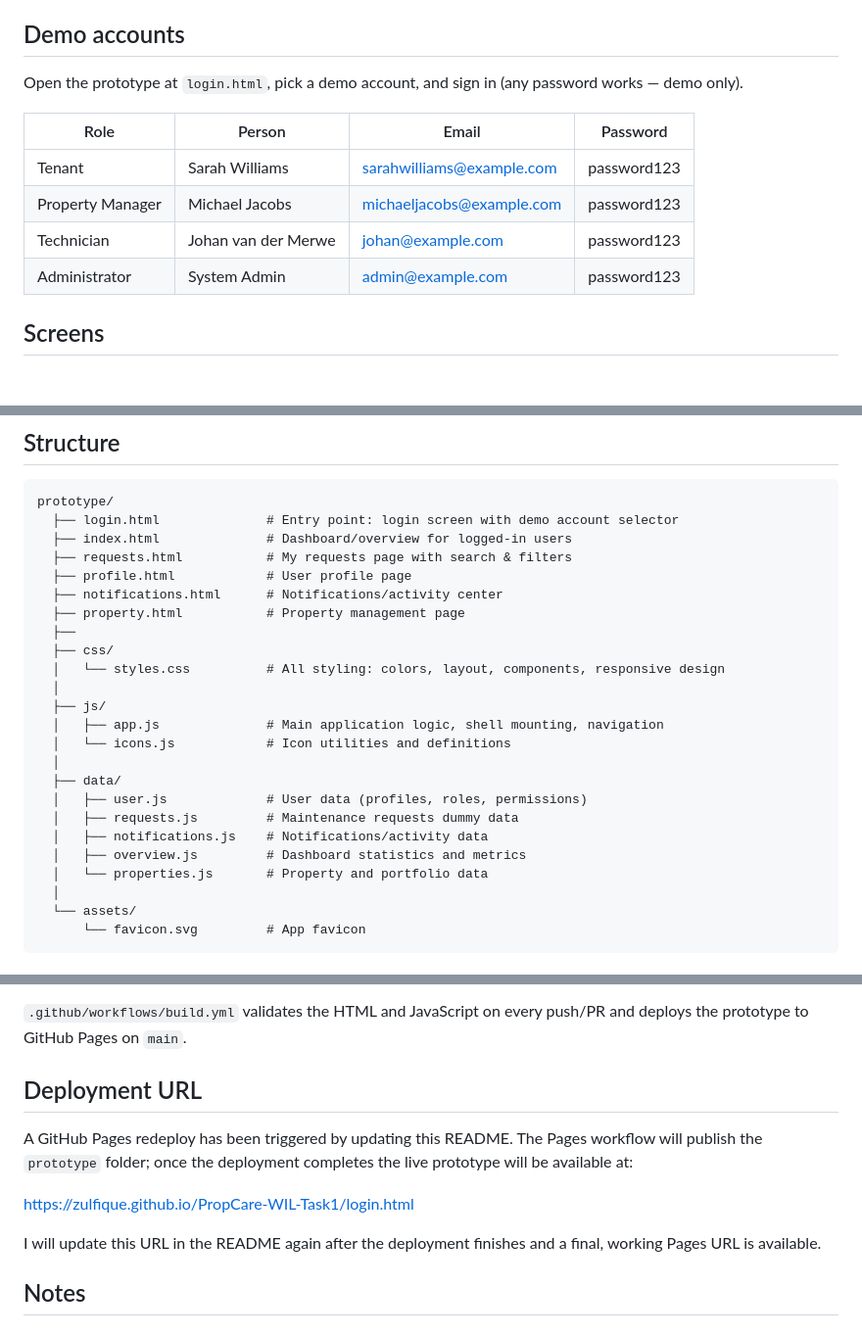
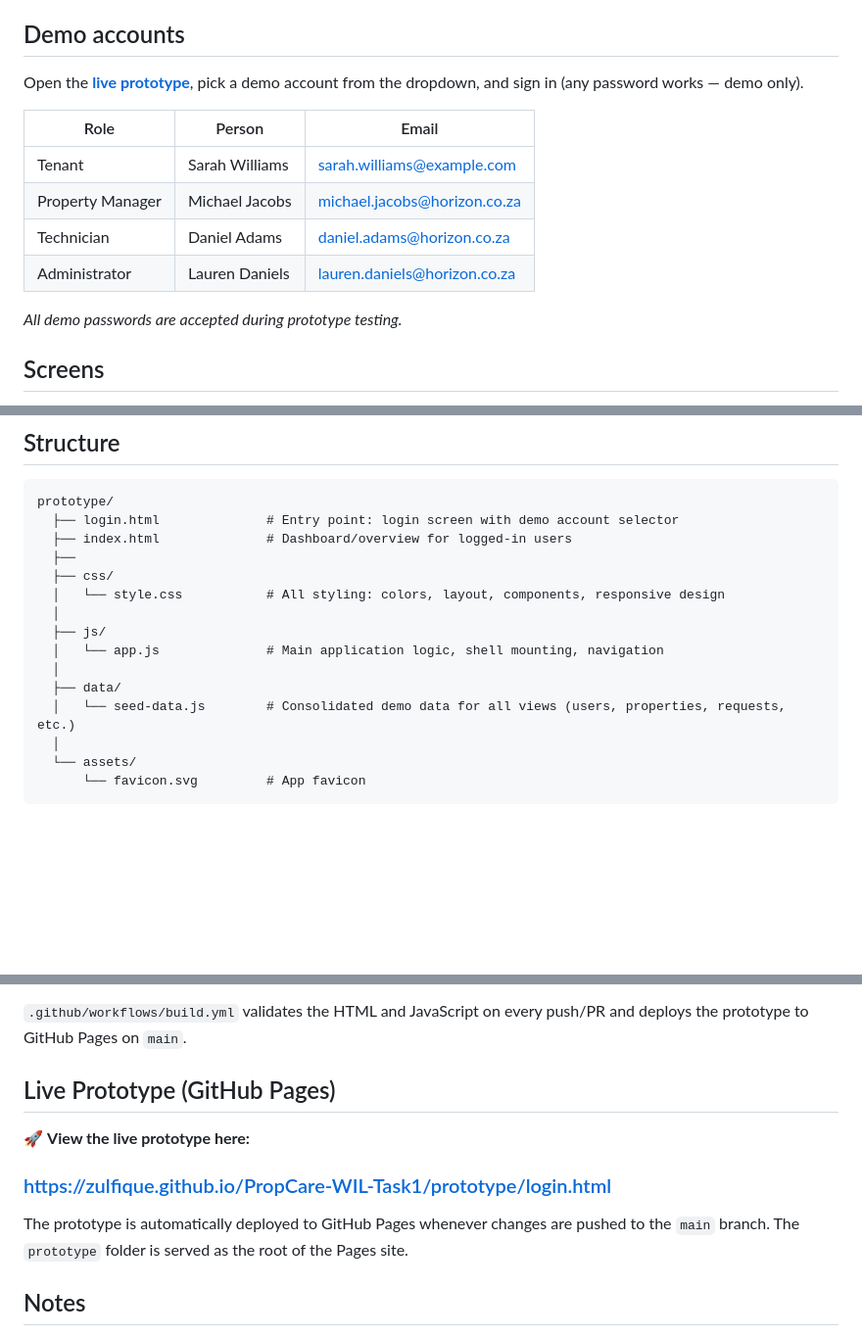
Before and after one commit to Zulfique/PropCare-WIL-Task1, a Markdown page: README.md, 3 parts joined by grey strips. Shown at 98% size. Rendered like a GitHub page; blank space fills up the shorter version.

Commit message:
Add GitHub Pages link to README and update demo account info

```diff
--- a/README.md
+++ b/README.md
@@ -13,14 +13,16 @@ PropCare connects residents, property managers and technicians in one auditable
 
 ## Demo accounts
 
-Open the prototype at `login.html`, pick a demo account, and sign in (any password works — demo only).
+Open the **[live prototype](https://zulfique.github.io/PropCare-WIL-Task1/prototype/login.html)**, pick a demo account from the dropdown, and sign in (any password works — demo only).
 
-| Role | Person | Email | Password |
-|------|--------|-------|----------|
-| Tenant | Sarah Williams | sarahwilliams@example.com | password123 |
-| Property Manager | Michael Jacobs | michaeljacobs@example.com | password123 |
-| Technician | Johan van der Merwe | johan@example.com | password123 |
-| Administrator | System Admin | admin@example.com | password123 |
+| Role | Person | Email |
+|------|--------|-------|
+| Tenant | Sarah Williams | sarah.williams@example.com |
+| Property Manager | Michael Jacobs | michael.jacobs@horizon.co.za |
+| Technician | Daniel Adams | daniel.adams@horizon.co.za |
+| Administrator | Lauren Daniels | lauren.daniels@horizon.co.za |
+
+*All demo passwords are accepted during prototype testing.*
 
 ## Screens
 
@@ -38,24 +40,15 @@ Open the prototype at `login.html`, pick a demo account, and sign in (any passwo
 prototype/
   ├── login.html              # Entry point: login screen with demo account selector
   ├── index.html              # Dashboard/overview for logged-in users
-  ├── requests.html           # My requests page with search & filters
-  ├── profile.html            # User profile page
-  ├── notifications.html      # Notifications/activity center
-  ├── property.html           # Property management page
   ├──
   ├── css/
-  │   └── styles.css          # All styling: colors, layout, components, responsive design
+  │   └── style.css           # All styling: colors, layout, components, responsive design
   │
   ├── js/
-  │   ├── app.js              # Main application logic, shell mounting, navigation
-  │   └── icons.js            # Icon utilities and definitions
+  │   └── app.js              # Main application logic, shell mounting, navigation
   │
   ├── data/
-  │   ├── user.js             # User data (profiles, roles, permissions)
-  │   ├── requests.js         # Maintenance requests dummy data
-  │   ├── notifications.js    # Notifications/activity data
-  │   ├── overview.js         # Dashboard statistics and metrics
-  │   └── properties.js       # Property and portfolio data
+  │   └── seed-data.js        # Consolidated demo data for all views (users, properties, requests, etc.)
   │
   └── assets/
       └── favicon.svg         # App favicon
@@ -137,13 +134,13 @@ All styles are in `css/styles.css` using:
 
 `.github/workflows/build.yml` validates the HTML and JavaScript on every push/PR and deploys the prototype to GitHub Pages on `main`.
 
-## Deployment URL
+## Live Prototype (GitHub Pages)
 
-A GitHub Pages redeploy has been triggered by updating this README. The Pages workflow will publish the `prototype` folder; once the deployment completes the live prototype will be available at:
+🚀 **View the live prototype here:**
 
-https://zulfique.github.io/PropCare-WIL-Task1/login.html
+### https://zulfique.github.io/PropCare-WIL-Task1/prototype/login.html
 
-I will update this URL in the README again after the deployment finishes and a final, working Pages URL is available.
+The prototype is automatically deployed to GitHub Pages whenever changes are pushed to the `main` branch. The `prototype` folder is served as the root of the Pages site.
 
 ## Notes
 
```
Also changed, not shown: other parts of README.md (+4 -0 lines).
